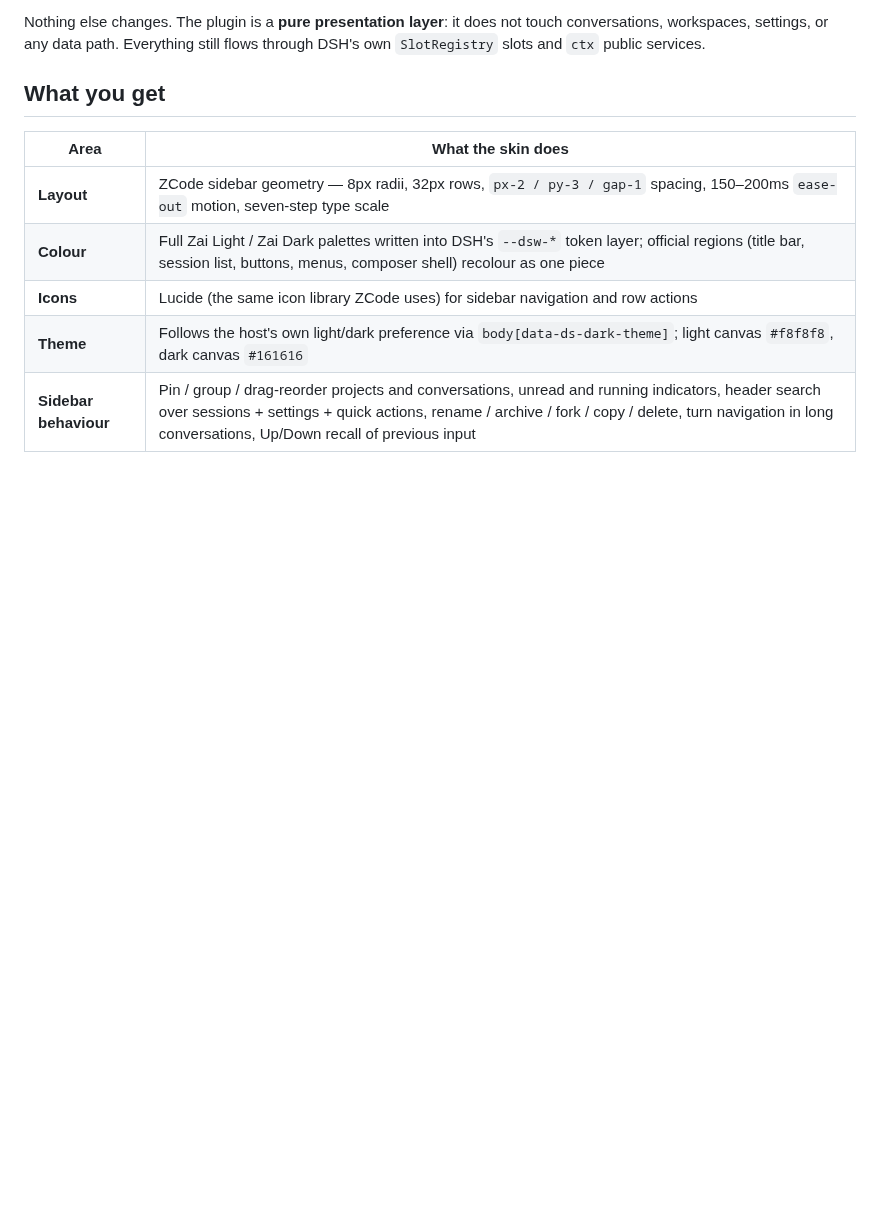
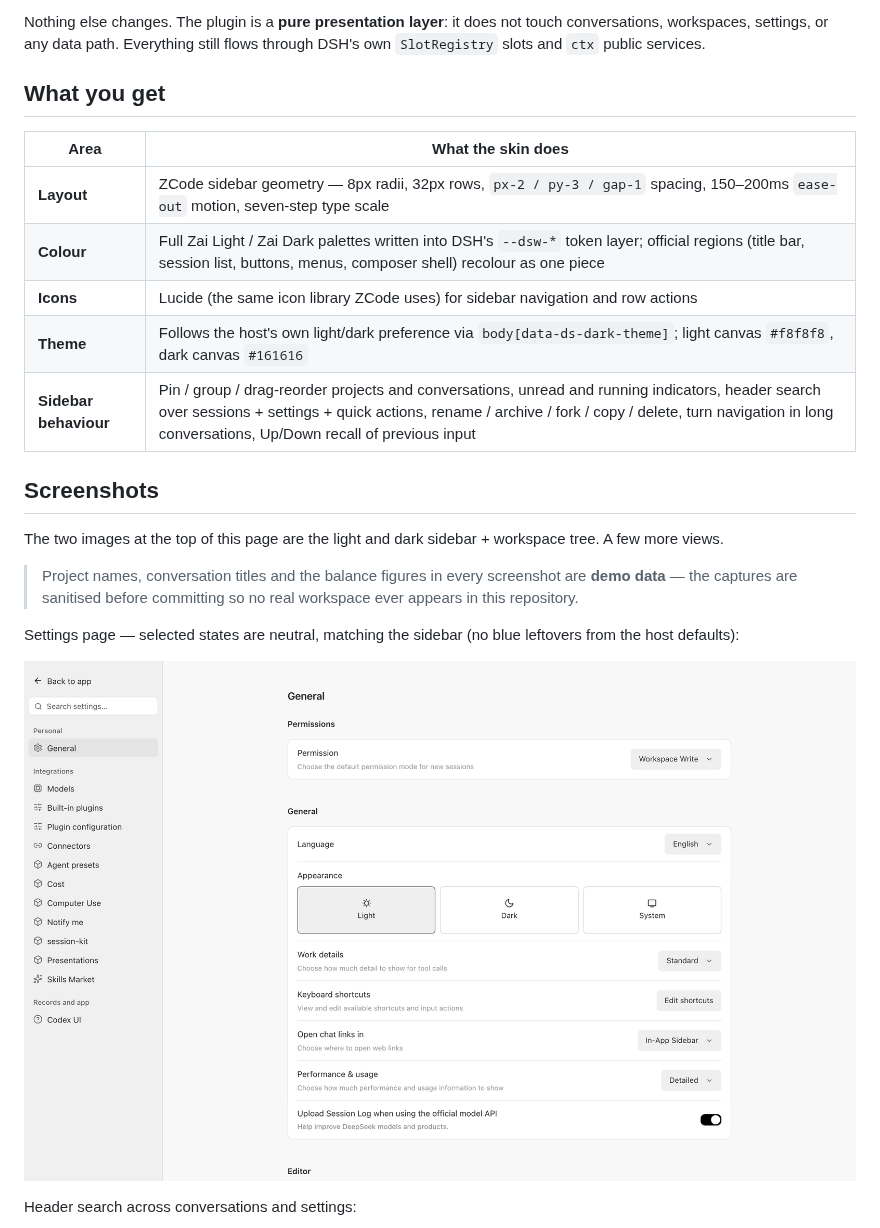
Before and after one commit to jungenius-stack/dsh-zcode-ui, a Markdown page: README.md, the part around one of its changes. Rendered like a GitHub page; pictures changed too: assets/screenshots/settings-light.png (added); blank space fills up the shorter version.

```diff
--- a/README.md
+++ b/README.md
@@ -40,3 +40,17 @@ Nothing else changes. The plugin is a **pure presentation layer**: it does not t
 | **Icons** | Lucide (the same icon library ZCode uses) for sidebar navigation and row actions |
 | **Theme** | Follows the host's own light/dark preference via `body[data-ds-dark-theme]`; light canvas `#f8f8f8`, dark canvas `#161616` |
 | **Sidebar behaviour** | Pin / group / drag-reorder projects and conversations, unread and running indicators, header search over sessions + settings + quick actions, rename / archive / fork / copy / delete, turn navigation in long conversations, Up/Down recall of previous input |
+
+## Screenshots
+
+The two images at the top of this page are the light and dark sidebar + workspace tree. A few more views.
+
+> Project names, conversation titles and the balance figures in every screenshot are **demo data** — the
+> captures are sanitised before committing so no real workspace ever appears in this repository.
+
+Settings page — selected states are neutral, matching the sidebar (no blue leftovers from the host defaults):
+
+![Settings page, light theme](assets/screenshots/settings-light.png)
+
+Header search across conversations and settings:
+
```
Also changed, not shown: other parts of README.md (+5 -0 lines), README.zh-CN.md (+19 -0 lines), docs/KNOWN-ISSUES.md (+5 -0 lines), assets/screenshots/collapsed-light.png (added), assets/screenshots/conversation-dark.png, assets/screenshots/conversation-light.png, assets/screenshots/search-light.png (added).
